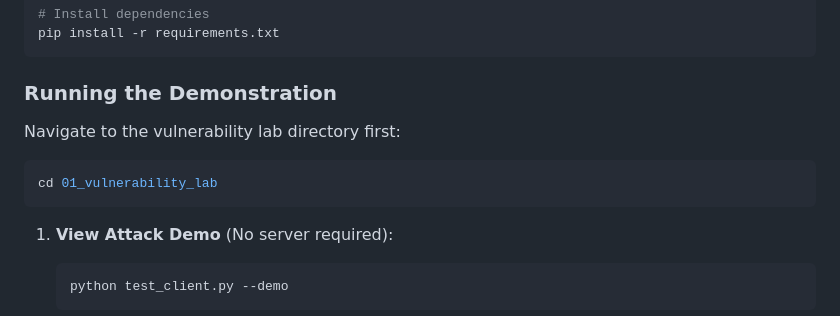
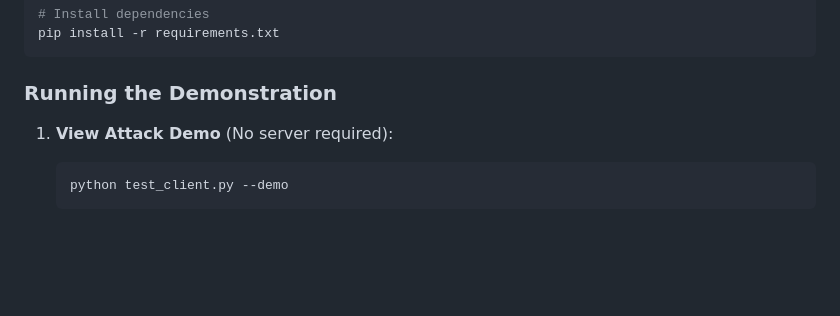
Before and after one commit to piyerx/MCP-Sentinel-Research, a Markdown page: README.md, the part around the change. Drawn GitHub-style; blank space fills up the shorter version.

````diff
--- a/README.md
+++ b/README.md
@@ -77,11 +77,6 @@ pip install -r requirements.txt
 ```
 
 ### Running the Demonstration
-
-Navigate to the vulnerability lab directory first:
-```sh
-cd 01_vulnerability_lab
-```
 
 1. **View Attack Demo** (No server required):
    ```sh
````
